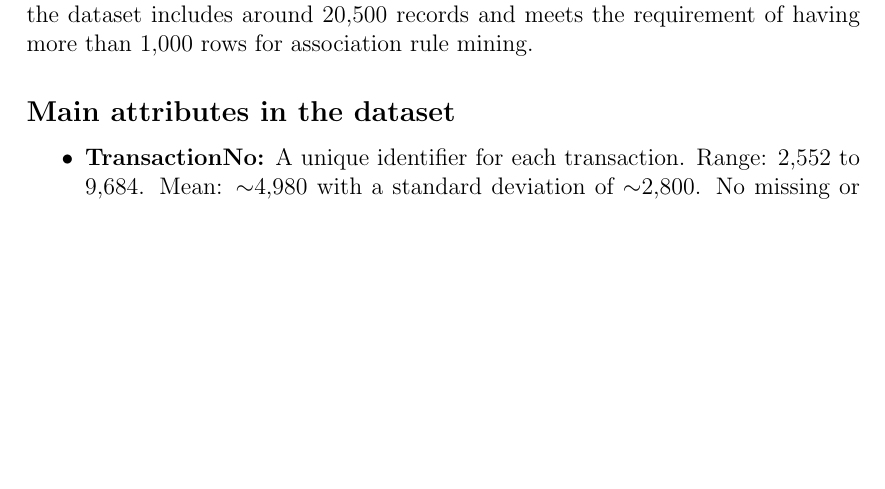
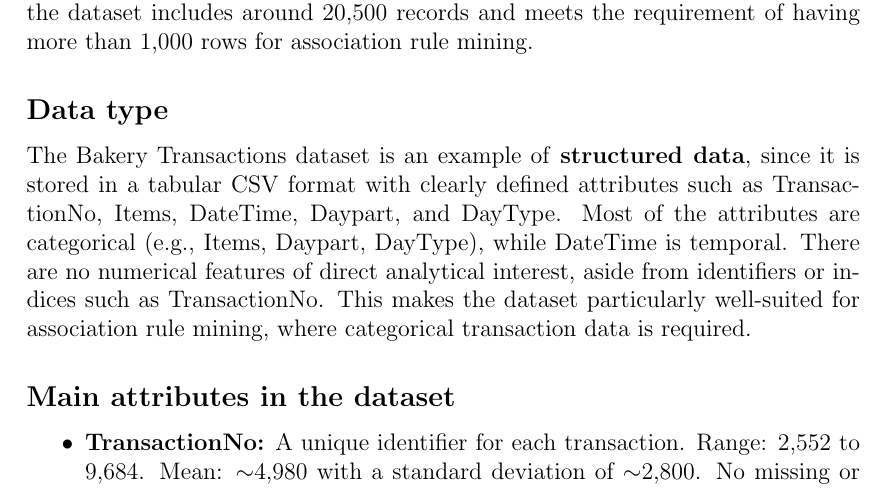
Before and after one commit to MartinTCode/pulse-DataMining-association-rules, a LaTeX document (main.tex, which reads Documents/2_Data Understanding.tex): part of page 7 of 16, cut so that both start at the same text, the shorter picture padded with empty space. Compiled offline with pdfLaTeX.

Commit message:
Add data type subsection to Data Understanding (structured/categorical/temporal)

```diff
--- a/Documents/2_Data Understanding.tex
+++ b/Documents/2_Data Understanding.tex
@@ -3,6 +3,17 @@
 We are working with the \textit{Bakery Transactions} dataset from Kaggle~\cite{bakerydata}, which contains detailed point-of-sale records from a bakery between January 2016 and December 2017.
 Each row represents an item purchased in a transaction.
 In total, the dataset includes around 20,500 records and meets the requirement of having more than 1,000 rows for association rule mining.
+
+\subsection*{Data type}
+The Bakery Transactions dataset is an example of \textbf{structured data},
+since it is stored in a tabular CSV format with clearly defined attributes such as
+TransactionNo, Items, DateTime, Daypart, and DayType.
+Most of the attributes are categorical (e.g., Items, Daypart, DayType),
+while DateTime is temporal.
+There are no numerical features of direct analytical interest, aside from identifiers
+or indices such as TransactionNo.
+This makes the dataset particularly well-suited for association rule mining,
+where categorical transaction data is required.
 
 \subsection*{Main attributes in the dataset}
 \begin{itemize}
```
